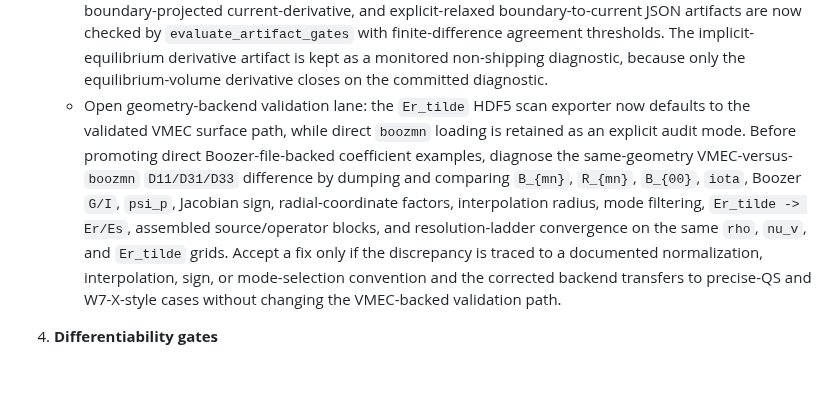
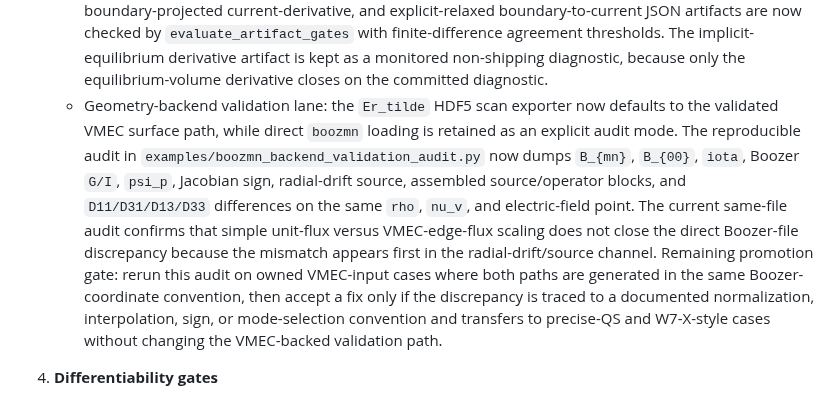
Before and after one commit to uwplasma/NTX, a Markdown page: plan.md, the part around the change. Rendered like a GitHub page; blank space fills up the shorter version.

```diff
--- a/plan.md
+++ b/plan.md
@@ -236,18 +236,20 @@ and docs that explain which claims are closed versus monitored.
      implicit-equilibrium derivative artifact is kept as a monitored
      non-shipping diagnostic, because only the equilibrium-volume derivative
      closes on the committed diagnostic.
-   - Open geometry-backend validation lane: the `Er_tilde` HDF5 scan exporter
-     now defaults to the validated VMEC surface path, while direct `boozmn`
-     loading is retained as an explicit audit mode. Before promoting direct
-     Boozer-file-backed coefficient examples, diagnose the same-geometry
-     VMEC-versus-`boozmn` `D11/D31/D33` difference by dumping and comparing
-     `B_{mn}`, `R_{mn}`, `B_{00}`, `iota`, Boozer `G/I`, `psi_p`, Jacobian sign,
-     radial-coordinate factors, interpolation radius, mode filtering,
-     `Er_tilde -> Er/Es`, assembled source/operator blocks, and
-     resolution-ladder convergence on the same `rho`, `nu_v`, and `Er_tilde`
-     grids. Accept a fix only if the discrepancy is traced to a documented
-     normalization, interpolation, sign, or mode-selection convention and the
-     corrected backend transfers to precise-QS and W7-X-style cases without
+   - Geometry-backend validation lane: the `Er_tilde` HDF5 scan exporter now
+     defaults to the validated VMEC surface path, while direct `boozmn` loading
+     is retained as an explicit audit mode. The reproducible audit in
+     `examples/boozmn_backend_validation_audit.py` now dumps `B_{mn}`, `B_{00}`,
+     `iota`, Boozer `G/I`, `psi_p`, Jacobian sign, radial-drift source,
+     assembled source/operator blocks, and `D11/D31/D13/D33` differences on the
+     same `rho`, `nu_v`, and electric-field point. The current same-file audit
+     confirms that simple unit-flux versus VMEC-edge-flux scaling does not close
+     the direct Boozer-file discrepancy because the mismatch appears first in
+     the radial-drift/source channel. Remaining promotion gate: rerun this audit
+     on owned VMEC-input cases where both paths are generated in the same
+     Boozer-coordinate convention, then accept a fix only if the discrepancy is
+     traced to a documented normalization, interpolation, sign, or mode-selection
+     convention and transfers to precise-QS and W7-X-style cases without
      changing the VMEC-backed validation path.
 
 4. **Differentiability gates**
```
Also changed, not shown: docs/neopax.md (+41 -0 lines), docs/_static/boozmn_backend_validation_audit.png (added), 5 other files.
